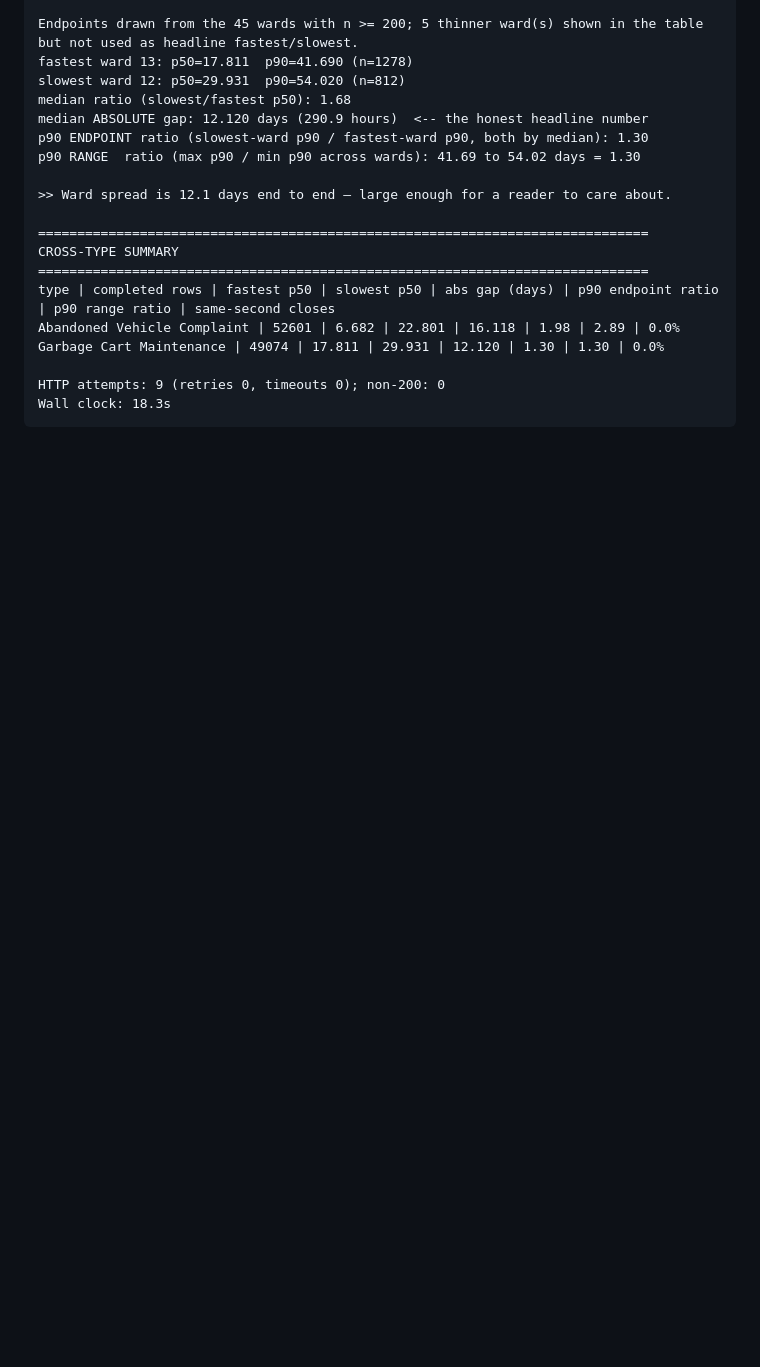
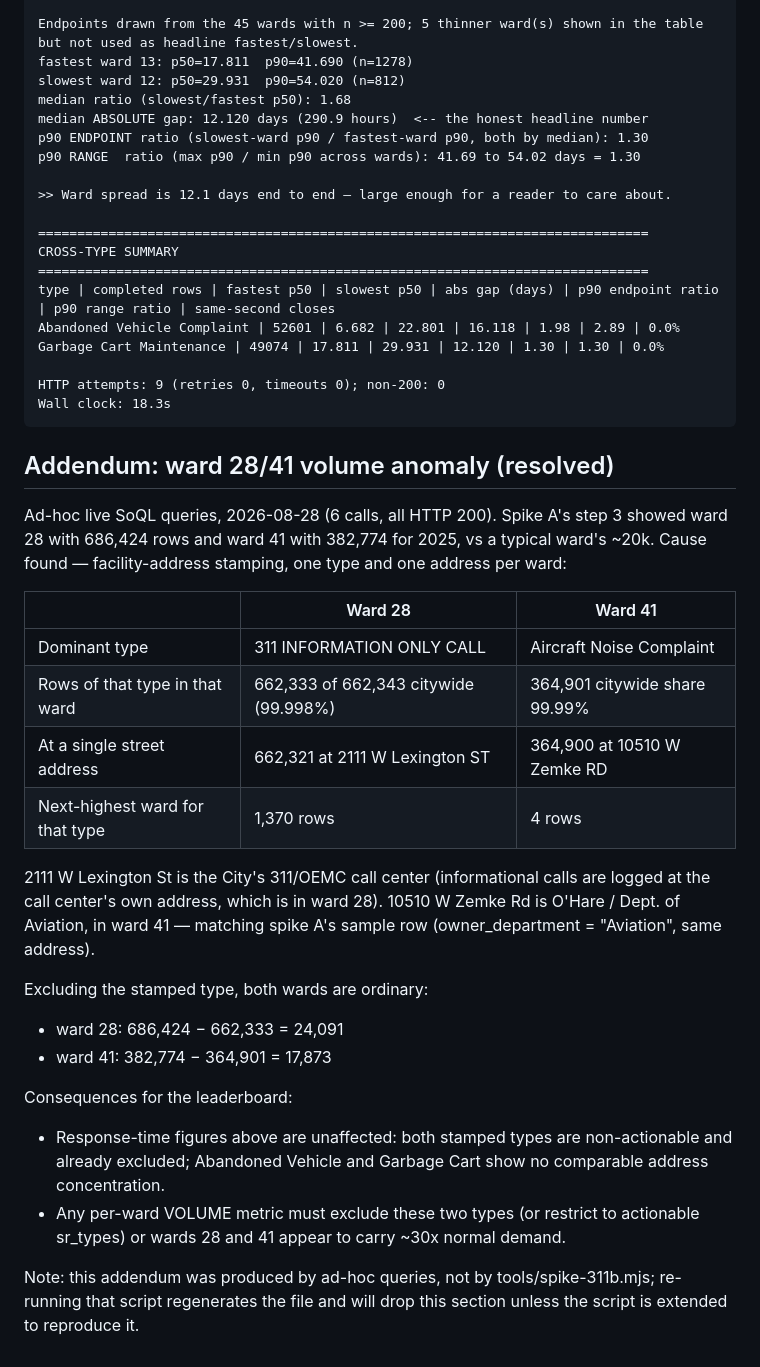
Before and after one commit to PapaDorsal/311board, a Markdown page: tools/311-findings-b.md, the part around the change. Drawn GitHub-style; blank space fills up the shorter version.

Commit message:
Document ward 28/41 volume anomaly: facility-address stamping
662,321 of ward 28's 2025 rows are 311 INFORMATION ONLY CALL logged at
2111 W Lexington St (the 311/OEMC call center); 364,900 of ward 41's are
Aircraft Noise Complaint at 10510 W Zemke Rd (O'Hare). Excluding those
types, both wards sit in the normal ~20k band. Per-ward volume metrics
must exclude facility-stamped types; response-time figures unaffected.

````diff
--- a/tools/311-findings-b.md
+++ b/tools/311-findings-b.md
@@ -185,3 +185,37 @@ Garbage Cart Maintenance | 49074 | 17.811 | 29.931 | 12.120 | 1.30 | 1.30 | 0.0%
 HTTP attempts: 9 (retries 0, timeouts 0); non-200: 0
 Wall clock: 18.3s
 ```
+
+## Addendum: ward 28/41 volume anomaly (resolved)
+
+Ad-hoc live SoQL queries, 2026-08-28 (6 calls, all HTTP 200). Spike A's step 3
+showed ward 28 with 686,424 rows and ward 41 with 382,774 for 2025, vs a
+typical ward's ~20k. Cause found — facility-address stamping, one type and one
+address per ward:
+
+| | Ward 28 | Ward 41 |
+|---|---|---|
+| Dominant type | 311 INFORMATION ONLY CALL | Aircraft Noise Complaint |
+| Rows of that type in that ward | 662,333 of 662,343 citywide (99.998%) | 364,901 citywide share 99.99% |
+| At a single street address | 662,321 at 2111 W Lexington ST | 364,900 at 10510 W Zemke RD |
+| Next-highest ward for that type | 1,370 rows | 4 rows |
+
+2111 W Lexington St is the City's 311/OEMC call center (informational calls are
+logged at the call center's own address, which is in ward 28). 10510 W Zemke Rd
+is O'Hare / Dept. of Aviation, in ward 41 — matching spike A's sample row
+(owner_department = "Aviation", same address).
+
+Excluding the stamped type, both wards are ordinary:
+- ward 28: 686,424 − 662,333 = 24,091
+- ward 41: 382,774 − 364,901 = 17,873
+
+Consequences for the leaderboard:
+- Response-time figures above are unaffected: both stamped types are
+  non-actionable and already excluded; Abandoned Vehicle and Garbage Cart show
+  no comparable address concentration.
+- Any per-ward VOLUME metric must exclude these two types (or restrict to
+  actionable sr_types) or wards 28 and 41 appear to carry ~30x normal demand.
+
+Note: this addendum was produced by ad-hoc queries, not by tools/spike-311b.mjs;
+re-running that script regenerates the file and will drop this section unless
+the script is extended to reproduce it.
````
